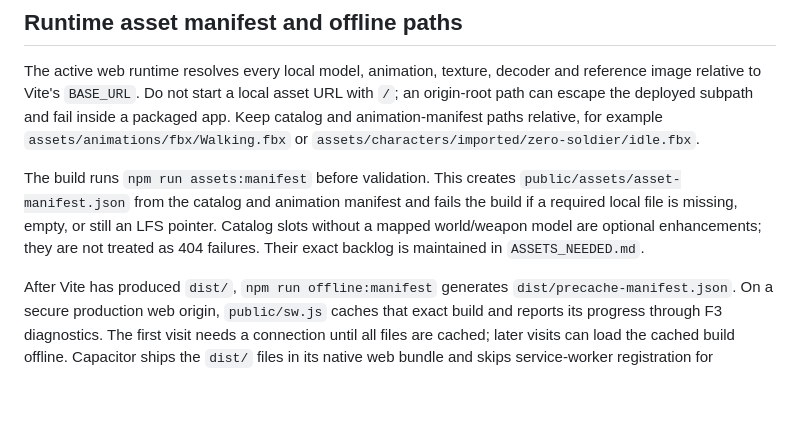
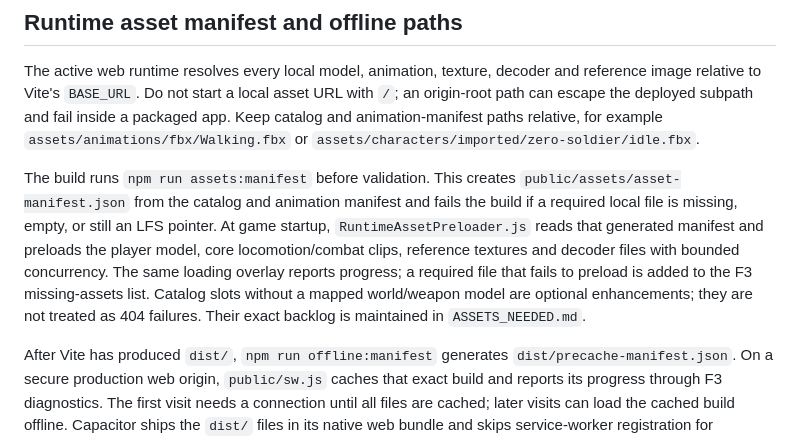
Before and after one commit to musombi123/MindSphere, a Markdown page: docs/ASSET_PIPELINE.md, the part around the change. Rendered like a GitHub page; blank space fills up the shorter version.

Commit message:
Document critical startup asset preloading

```diff
--- a/docs/ASSET_PIPELINE.md
+++ b/docs/ASSET_PIPELINE.md
@@ -31,7 +31,7 @@ It lists standalone model files and model members inside ZIP archives, flags arc
 
 The active web runtime resolves every local model, animation, texture, decoder and reference image relative to Vite's `BASE_URL`. Do not start a local asset URL with `/`; an origin-root path can escape the deployed subpath and fail inside a packaged app. Keep catalog and animation-manifest paths relative, for example `assets/animations/fbx/Walking.fbx` or `assets/characters/imported/zero-soldier/idle.fbx`.
 
-The build runs `npm run assets:manifest` before validation. This creates `public/assets/asset-manifest.json` from the catalog and animation manifest and fails the build if a required local file is missing, empty, or still an LFS pointer. Catalog slots without a mapped world/weapon model are optional enhancements; they are not treated as 404 failures. Their exact backlog is maintained in `ASSETS_NEEDED.md`.
+The build runs `npm run assets:manifest` before validation. This creates `public/assets/asset-manifest.json` from the catalog and animation manifest and fails the build if a required local file is missing, empty, or still an LFS pointer. At game startup, `RuntimeAssetPreloader.js` reads that generated manifest and preloads the player model, core locomotion/combat clips, reference textures and decoder files with bounded concurrency. The same loading overlay reports progress; a required file that fails to preload is added to the F3 missing-assets list. Catalog slots without a mapped world/weapon model are optional enhancements; they are not treated as 404 failures. Their exact backlog is maintained in `ASSETS_NEEDED.md`.
 
 After Vite has produced `dist/`, `npm run offline:manifest` generates `dist/precache-manifest.json`. On a secure production web origin, `public/sw.js` caches that exact build and reports its progress through F3 diagnostics. The first visit needs a connection until all files are cached; later visits can load the cached build offline. Capacitor ships the `dist/` files in its native web bundle and skips service-worker registration for `capacitor:` / `file:` origins.
 
```
